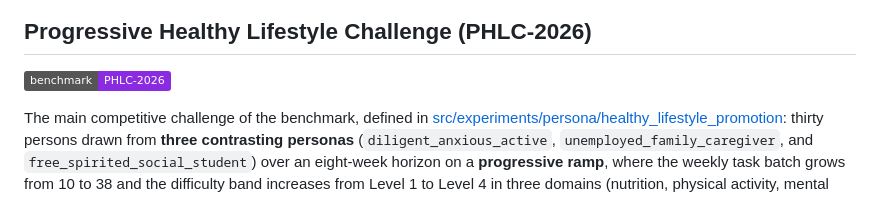
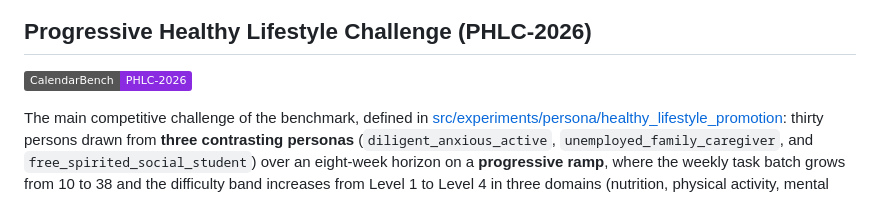
Before and after one commit to MaaniBeigy/calendar-bench, a Markdown page: README.md, the part around the change. GitHub-like rendering; badges without logos.

Commit message:
:lipstick: updates PHLC badge

```diff
--- a/README.md
+++ b/README.md
@@ -29,7 +29,7 @@ The repository provides an example experiment in [src/experiments/persona/exampl
 
 ## Progressive Healthy Lifestyle Challenge (PHLC-2026)
 
-[![Benchmark: PHLC-2026](https://img.shields.io/badge/benchmark-PHLC--2026-8A2BE2?style=flat&logo=googlecharts&logoColor=white)](docs/PHLC-2026)
+[![Benchmark: PHLC-2026](https://img.shields.io/badge/CalendarBench-PHLC--2026-8A2BE2?style=flat&logo=googlecharts&logoColor=white)](docs/PHLC-2026)
 
 The main competitive challenge of the benchmark, defined in [src/experiments/persona/healthy_lifestyle_promotion](src/experiments/persona/healthy_lifestyle_promotion): thirty persons drawn from **three contrasting personas** (`diligent_anxious_active`, `unemployed_family_caregiver`, and `free_spirited_social_student`) over an eight-week horizon on a **progressive ramp**, where the weekly task batch grows from 10 to 38 and the difficulty band increases from Level 1 to Level 4 in three domains (nutrition, physical activity, mental wellbeing). It compares a greedy heuristic, PTIME, five one-shot LLM planners, an online DQN scheduler, and a human coach who schedules the recommended tasks by hand, under a rising scheduling load. Among the automated schedulers the greedy gap-filler and PTIME match or exceed the SOTA one-shot LLM planners, because a one-shot planner places a smaller share of the tasks as the weekly load grows, while the heuristics cover nearly all of them. The LLM planners, in turn, lead those baselines on the quality legs of merging, task spread, and context fit; coverage simply carries the joint-highest weight and outweighs those gains. The human coach could set the ceiling by earning every leg for a total gain of 0.8533. The full report, per-component gain, and weekly trajectories are in [docs/PHLC-2026](docs/PHLC-2026).
 
```
Also changed, not shown: docs/PHLC-2026/README.md (+1 -1 lines), 1 other file.
